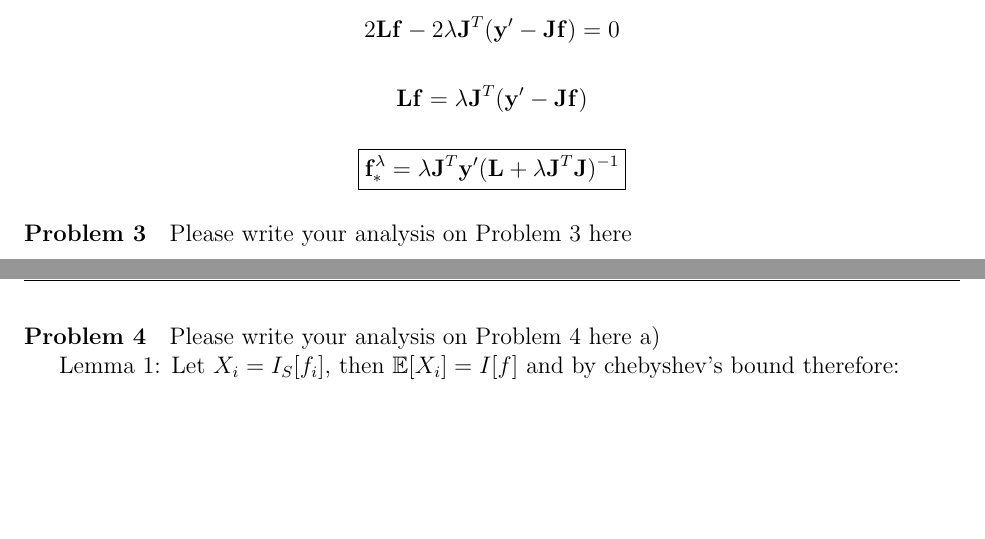
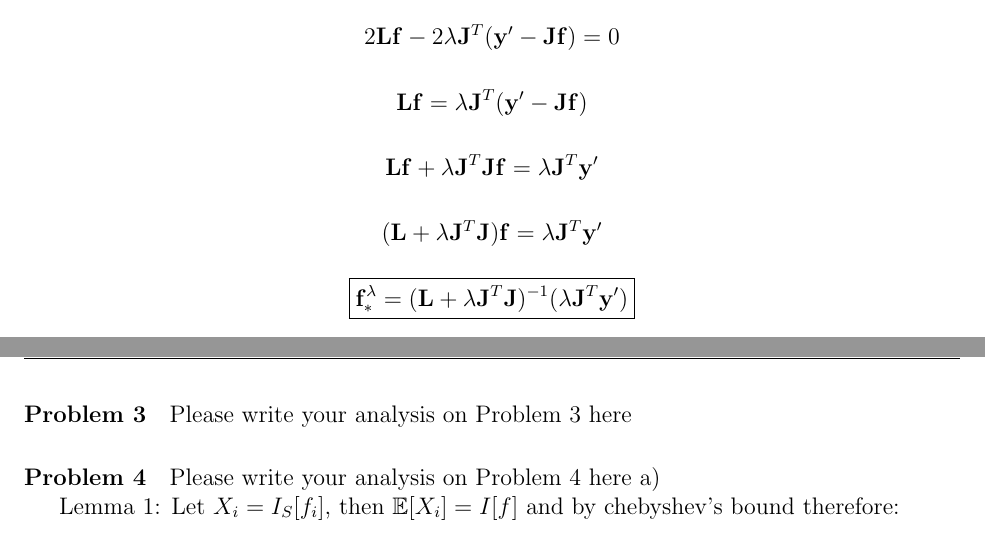
Before and after one commit to brando90/9520_pset_2, a LaTeX problem sheet (Miranda_Brando_9520_fall2014_pset2.tex): two parts of pages 2 and 3 of 7, joined at a grey line, cut so that both start at the same text, the shorter picture padded with empty space. Compiled offline with pdfLaTeX.

Commit message:
2c more details

```diff
--- a/Miranda_Brando_9520_fall2014_pset2.tex
+++ b/Miranda_Brando_9520_fall2014_pset2.tex
@@ -190,9 +190,13 @@ $$2\mathbf{L}\mathbf{f} - 2 \lambda \mathbf{J}^T(\mathbf{y'} -\mathbf{J}\mathbf{
 
 $$\mathbf{L}\mathbf{f} = \lambda \mathbf{J}^T(\mathbf{y'} -\mathbf{J}\mathbf{f})$$
 
+$$\mathbf{L}\mathbf{f} +\lambda \mathbf{J}^T  \mathbf{J}\mathbf{f} = \lambda \mathbf{J}^T\mathbf{y'}$$
+
+$$(\mathbf{L}+\lambda \mathbf{J}^T  \mathbf{J} )\mathbf{f} = \lambda \mathbf{J}^T\mathbf{y'}$$
+
 $$
 \boxed{
-\mathbf{f}_*^{\lambda} = \lambda \mathbf{J}^T\mathbf{y'}( \mathbf{L}+ \lambda \mathbf{J}^T \mathbf{J} )^{-1}
+\mathbf{f}_*^{\lambda} = ( \mathbf{L}+ \lambda \mathbf{J}^T \mathbf{J} )^{-1} (\lambda \mathbf{J}^T\mathbf{y'})
 }
 $$
 
```
Also changed, not shown: Miranda_Brando_9520_fall2014_pset2.pdf, 3 other files.
